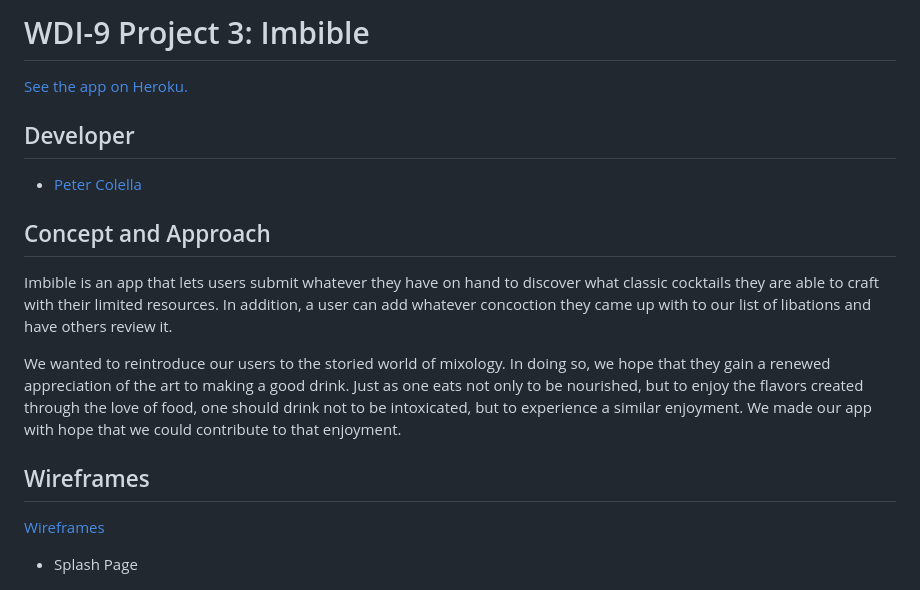
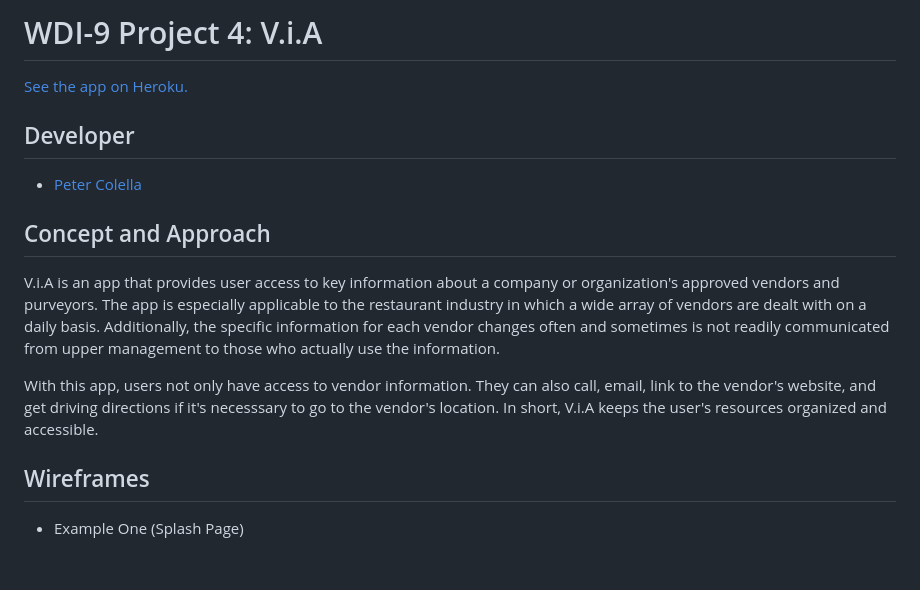
Before and after one commit to petercolella/via-vendor-app, a Markdown page: README.md, the part around one of its changes. GitHub-like rendering.

```diff
--- a/README.md
+++ b/README.md
@@ -1,4 +1,4 @@
-# WDI-9 Project 3: Imbible
+# WDI-9 Project 4: V.i.A
 
 [See the app on Heroku.](https://via-vendor-app.herokuapp.com/)
 
@@ -8,15 +8,13 @@
 
 ## Concept and Approach
 
-Imbible is an app that lets users submit whatever they have on hand to discover what classic cocktails they are able to craft with their limited resources. In addition, a user can add whatever concoction they came up with to our list of libations and have others review it.
+V.i.A is an app that provides user access to key information about a company or organization's approved vendors and purveyors. The app is especially applicable to the restaurant industry in which a wide array of vendors are dealt with on a daily basis. Additionally, the specific information for each vendor changes often and sometimes is not readily communicated from upper management to those who actually use the information.
 
-We wanted to reintroduce our users to the storied world of mixology. In doing so, we hope that they gain a renewed appreciation of the art to making a good drink. Just as one eats not only to be nourished, but to enjoy the flavors created through the love of food, one should drink not to be intoxicated, but to experience a similar enjoyment. We made our app with hope that we could contribute to that enjoyment.
+With this app, users not only have access to vendor information. They can also call, email, link to the vendor's website, and get driving directions if it's necesssary to go to the vendor's location. In short, V.i.A keeps the user's resources organized and accessible.
 
 ## Wireframes
 
-[Wireframes](/wireframes/project-4.pdf)
-
-* Splash Page
+* Example One (Splash Page)
 
   ![Splash Page](/wireframes/splash-page.png)
 
```
Also changed, not shown: other parts of README.md (+20 -16 lines), erd/project-4-erd.png (added).
